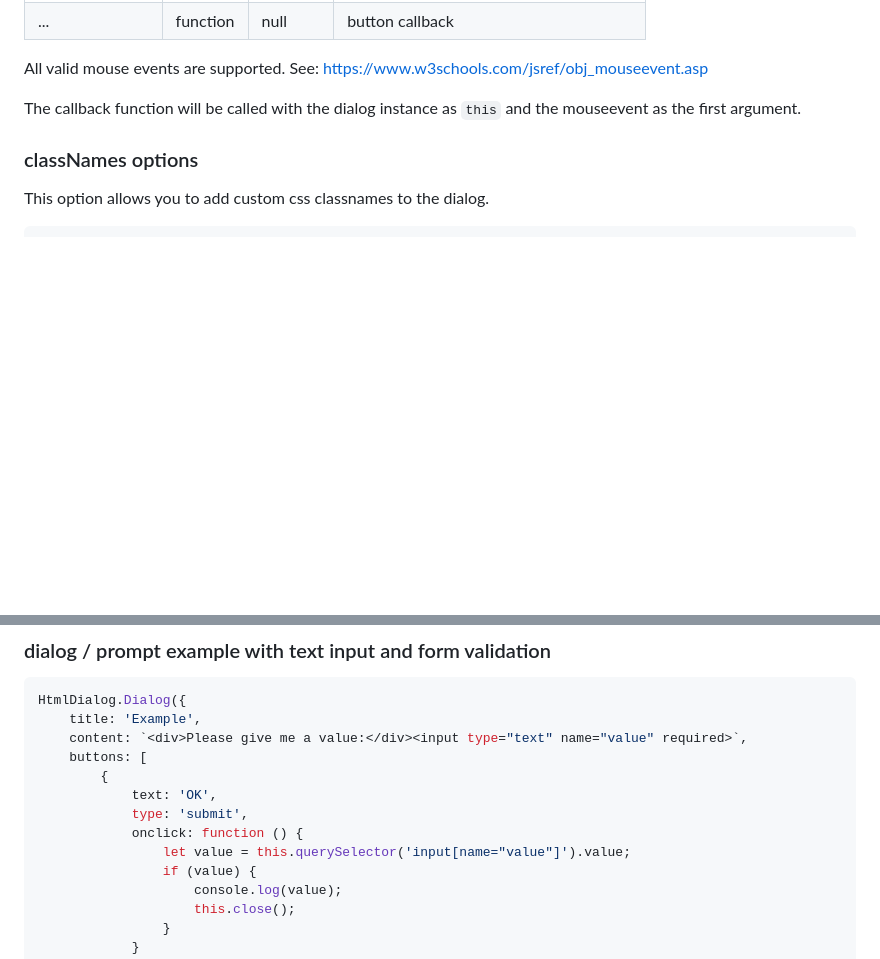
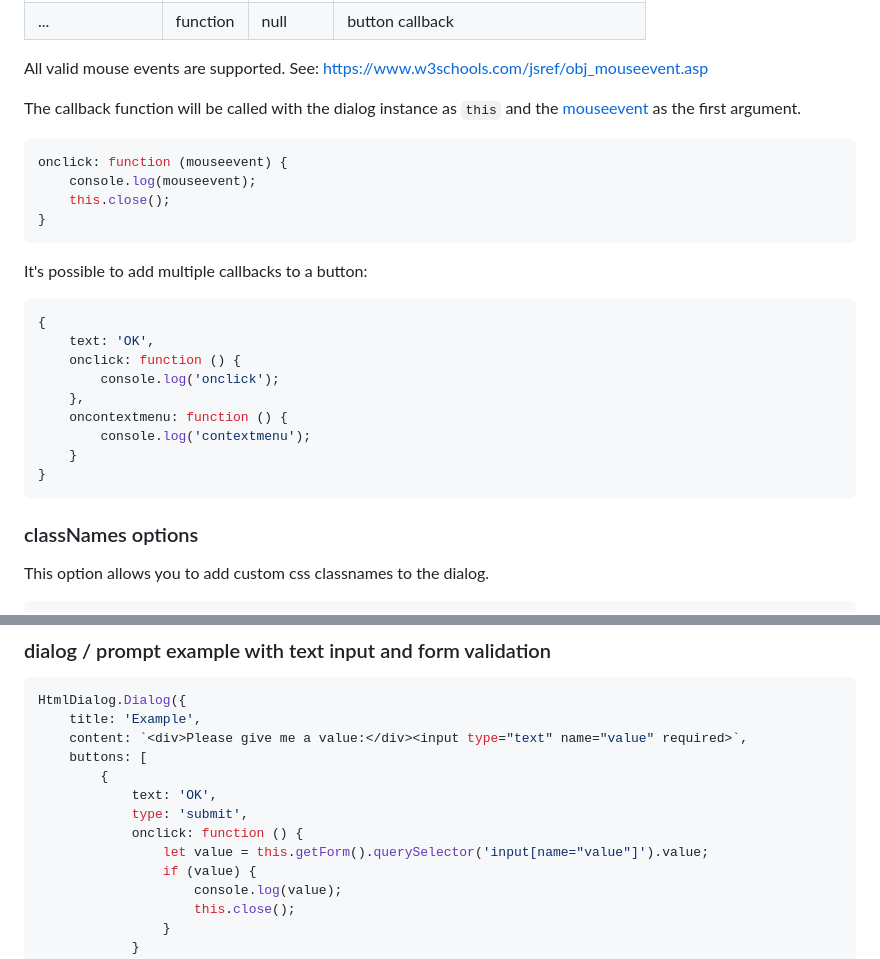
Before and after one commit to alexwenzel/npm-html-dialog, a Markdown page: readme.md, 2 parts joined by grey strips. GitHub-like rendering; blank space fills up the shorter version.

Commit message:
improved readme.md

````diff
--- a/readme.md
+++ b/readme.md
@@ -150,7 +150,28 @@ HtmlDialog.Dialog({
 All valid mouse events are supported.
 See: https://www.w3schools.com/jsref/obj_mouseevent.asp
 
-The callback function will be called with the dialog instance as `this` and the mouseevent as the first argument.
+The callback function will be called with the dialog instance as `this` and the [mouseevent](https://developer.mozilla.org/en-US/docs/Web/API/MouseEvent) as the first argument.
+
+```javascript
+onclick: function (mouseevent) {
+    console.log(mouseevent);
+    this.close();
+}
+```
+
+It's possible to add multiple callbacks to a button:
+
+```javascript
+{
+    text: 'OK',
+    onclick: function () {
+        console.log('onclick');
+    },
+    oncontextmenu: function () {
+        console.log('contextmenu');
+    }
+}
+```
 
 ### classNames options
 
@@ -219,7 +240,7 @@ HtmlDialog.Dialog({
             text: 'OK',
             type: 'submit',
             onclick: function () {
-                let value = this.querySelector('input[name="value"]').value;
+                let value = this.getForm().querySelector('input[name="value"]').value;
                 if (value) {
                     console.log(value);
                     this.close();
````
Also changed, not shown: other parts of readme.md (+8 -8 lines).
